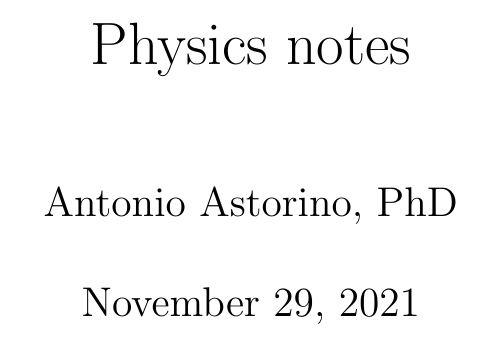
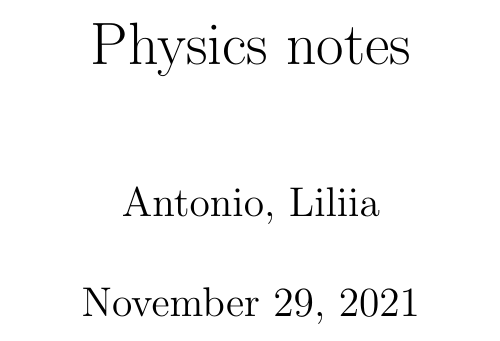
Before and after one commit to gutelily/physics-notes, a LaTeX document (tex/main.tex): part of page 1 of 6, cut so that both start at the same text. Compiled offline with pdfLaTeX.

Commit message:
Updated author

```diff
--- a/tex/main.tex
+++ b/tex/main.tex
@@ -22,7 +22,7 @@
 \DeclareMathOperator{\sign}{sign}
 
 \title{Physics notes}
-\author{Antonio Astorino, PhD}
+\author{Antonio, Liliia}
 
 \begin{document}
 \maketitle
```
